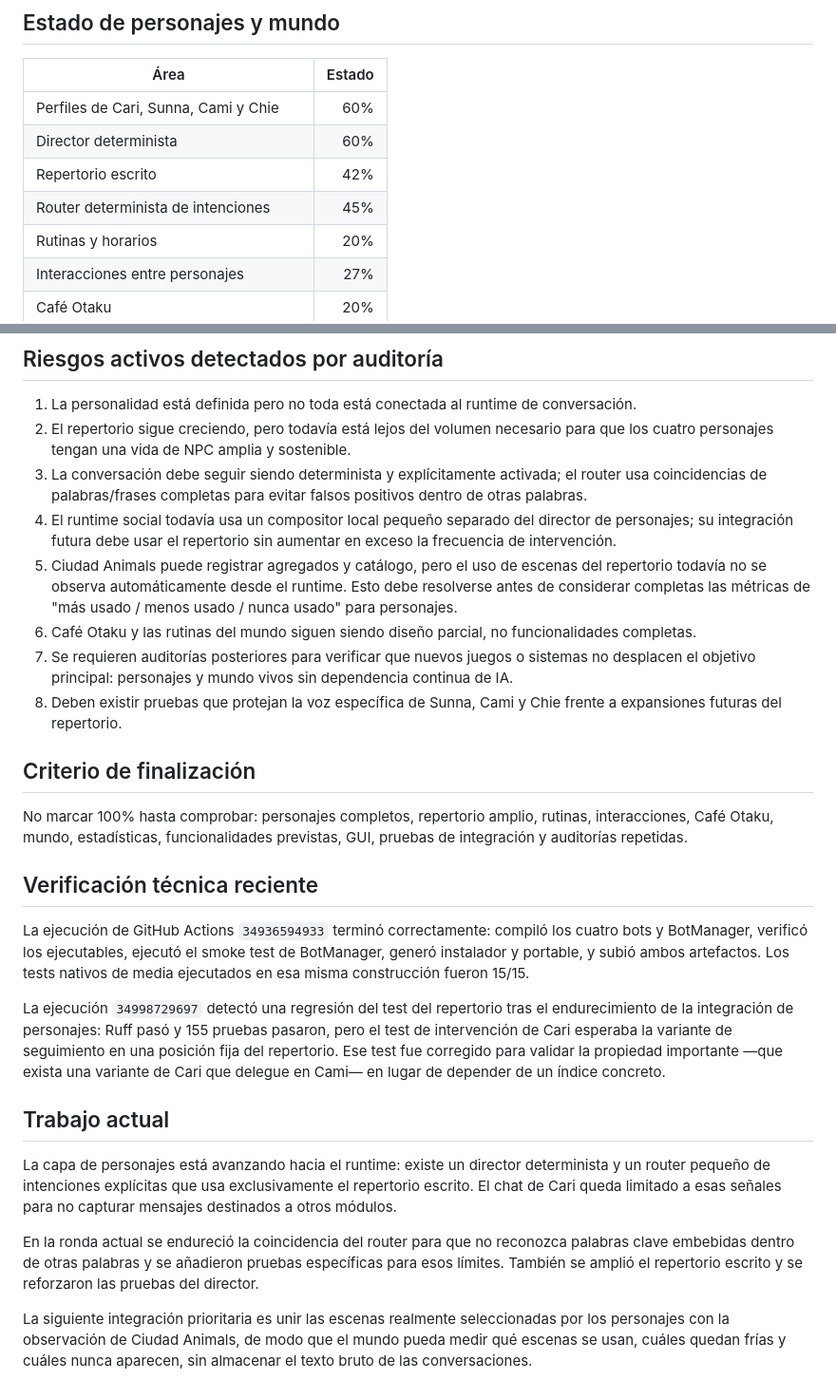
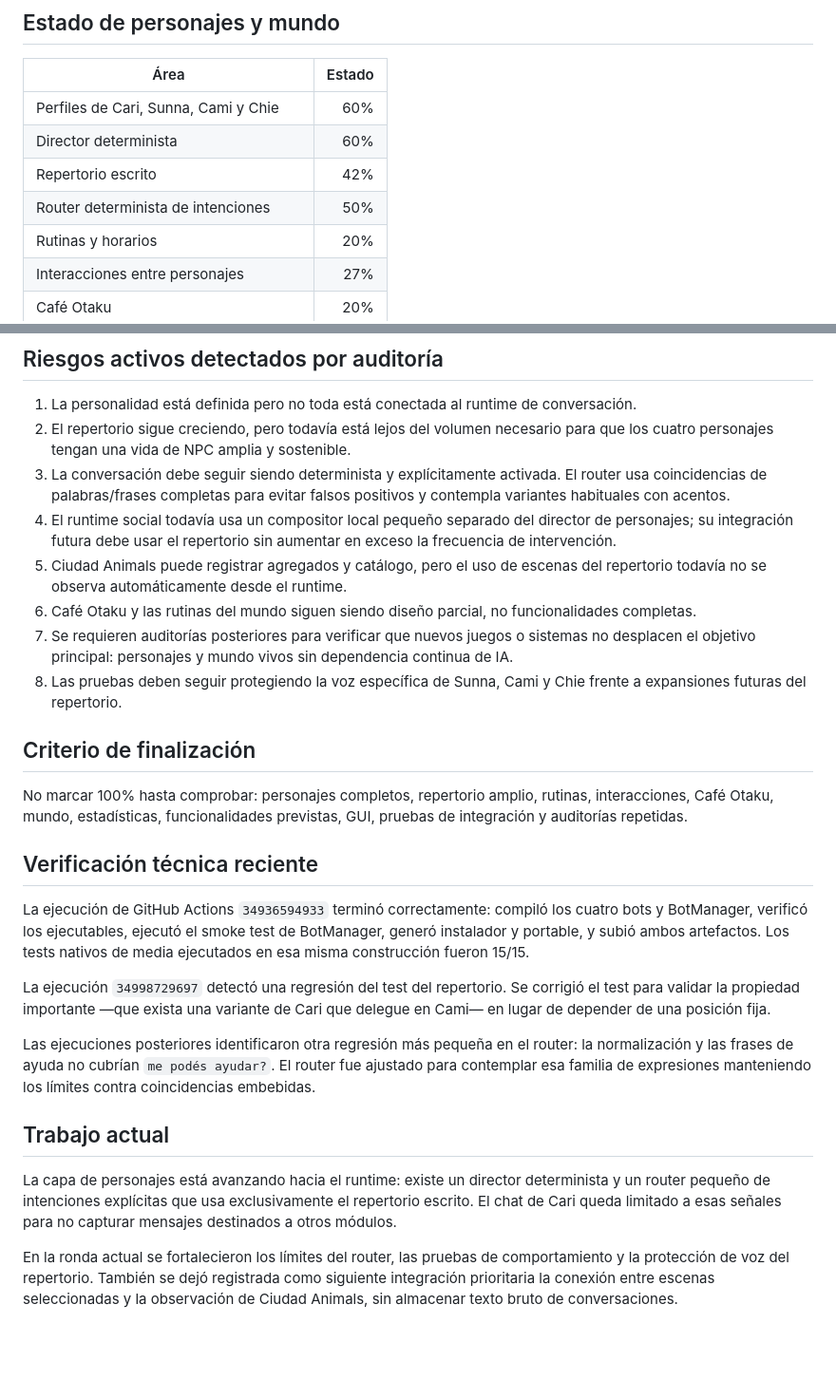
Before and after one commit to eltiootaku01-hue/bot-telegram, a Markdown page: docs/PROJECT_AUDIT.md, 2 parts joined by grey strips. Shown at 95% size. Rendered like a GitHub page; blank space fills up the shorter version.

Commit message:
audit: record router validation and current integration gap

```diff
--- a/docs/PROJECT_AUDIT.md
+++ b/docs/PROJECT_AUDIT.md
@@ -26,7 +26,7 @@ Este documento separa el estado técnico comprobable del avance hacia la visión
 | Perfiles de Cari, Sunna, Cami y Chie | 60% |
 | Director determinista | 60% |
 | Repertorio escrito | 42% |
-| Router determinista de intenciones | 45% |
+| Router determinista de intenciones | 50% |
 | Rutinas y horarios | 20% |
 | Interacciones entre personajes | 27% |
 | Café Otaku | 20% |
@@ -41,12 +41,12 @@ Este documento separa el estado técnico comprobable del avance hacia la visión
 
 1. La personalidad está definida pero no toda está conectada al runtime de conversación.
 2. El repertorio sigue creciendo, pero todavía está lejos del volumen necesario para que los cuatro personajes tengan una vida de NPC amplia y sostenible.
-3. La conversación debe seguir siendo determinista y explícitamente activada; el router usa coincidencias de palabras/frases completas para evitar falsos positivos dentro de otras palabras.
+3. La conversación debe seguir siendo determinista y explícitamente activada. El router usa coincidencias de palabras/frases completas para evitar falsos positivos y contempla variantes habituales con acentos.
 4. El runtime social todavía usa un compositor local pequeño separado del director de personajes; su integración futura debe usar el repertorio sin aumentar en exceso la frecuencia de intervención.
-5. Ciudad Animals puede registrar agregados y catálogo, pero el uso de escenas del repertorio todavía no se observa automáticamente desde el runtime. Esto debe resolverse antes de considerar completas las métricas de "más usado / menos usado / nunca usado" para personajes.
+5. Ciudad Animals puede registrar agregados y catálogo, pero el uso de escenas del repertorio todavía no se observa automáticamente desde el runtime.
 6. Café Otaku y las rutinas del mundo siguen siendo diseño parcial, no funcionalidades completas.
 7. Se requieren auditorías posteriores para verificar que nuevos juegos o sistemas no desplacen el objetivo principal: personajes y mundo vivos sin dependencia continua de IA.
-8. Deben existir pruebas que protejan la voz específica de Sunna, Cami y Chie frente a expansiones futuras del repertorio.
+8. Las pruebas deben seguir protegiendo la voz específica de Sunna, Cami y Chie frente a expansiones futuras del repertorio.
 
 ## Criterio de finalización
 
@@ -56,12 +56,12 @@ No marcar 100% hasta comprobar: personajes completos, repertorio amplio, rutinas
 
 La ejecución de GitHub Actions `34936594933` terminó correctamente: compiló los cuatro bots y BotManager, verificó los ejecutables, ejecutó el smoke test de BotManager, generó instalador y portable, y subió ambos artefactos. Los tests nativos de media ejecutados en esa misma construcción fueron 15/15.
 
-La ejecución `34998729697` detectó una regresión del test del repertorio tras el endurecimiento de la integración de personajes: Ruff pasó y 155 pruebas pasaron, pero el test de intervención de Cari esperaba la variante de seguimiento en una posición fija del repertorio. Ese test fue corregido para validar la propiedad importante —que exista una variante de Cari que delegue en Cami— en lugar de depender de un índice concreto.
+La ejecución `34998729697` detectó una regresión del test del repertorio. Se corrigió el test para validar la propiedad importante —que exista una variante de Cari que delegue en Cami— en lugar de depender de una posición fija.
+
+Las ejecuciones posteriores identificaron otra regresión más pequeña en el router: la normalización y las frases de ayuda no cubrían `me podés ayudar?`. El router fue ajustado para contemplar esa familia de expresiones manteniendo los límites contra coincidencias embebidas.
 
 ## Trabajo actual
 
 La capa de personajes está avanzando hacia el runtime: existe un director determinista y un router pequeño de intenciones explícitas que usa exclusivamente el repertorio escrito. El chat de Cari queda limitado a esas señales para no capturar mensajes destinados a otros módulos.
 
-En la ronda actual se endureció la coincidencia del router para que no reconozca palabras clave embebidas dentro de otras palabras y se añadieron pruebas específicas para esos límites. También se amplió el repertorio escrito y se reforzaron las pruebas del director.
-
-La siguiente integración prioritaria es unir las escenas realmente seleccionadas por los personajes con la observación de Ciudad Animals, de modo que el mundo pueda medir qué escenas se usan, cuáles quedan frías y cuáles nunca aparecen, sin almacenar el texto bruto de las conversaciones.
+En la ronda actual se fortalecieron los límites del router, las pruebas de comportamiento y la protección de voz del repertorio. También se dejó registrada como siguiente integración prioritaria la conexión entre escenas seleccionadas y la observación de Ciudad Animals, sin almacenar texto bruto de conversaciones.
```
